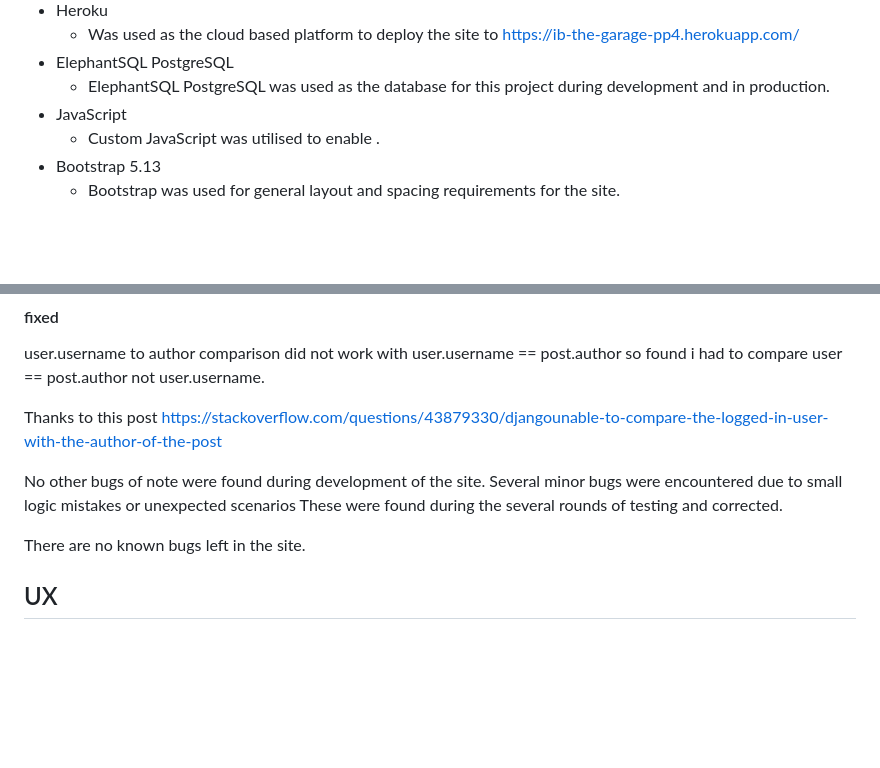
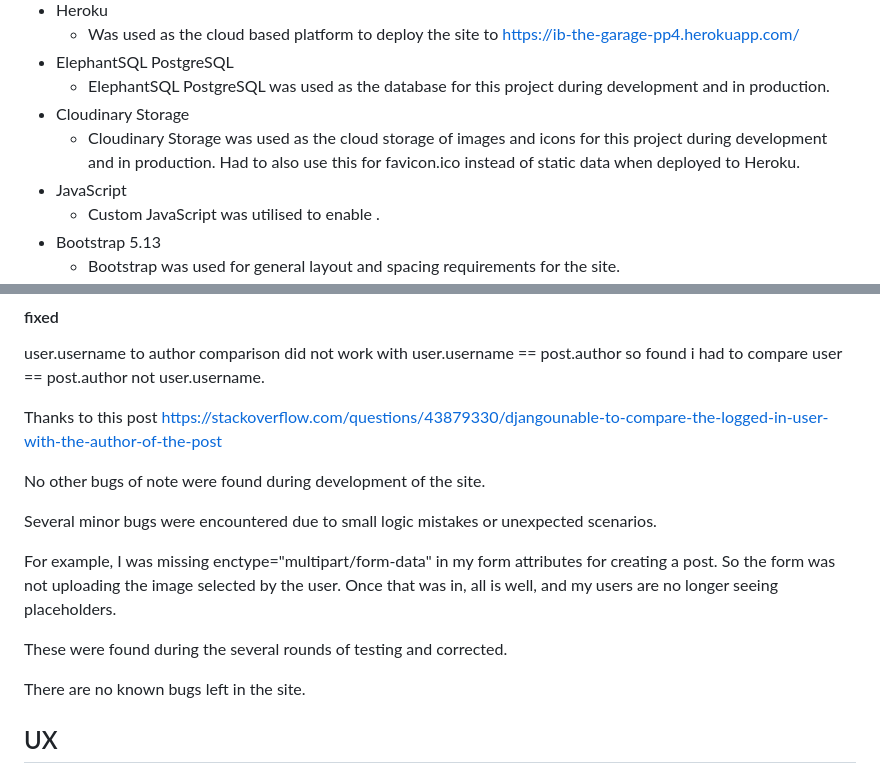
Before and after one commit to ian-IBCIRL/IB-PP4-MVP, a Markdown page: README.md, 2 parts joined by grey strips. Drawn GitHub-style; blank space fills up the shorter version.

Commit message:
updated readme for cloudinary images and favicon

```diff
--- a/README.md
+++ b/README.md
@@ -101,6 +101,8 @@ whitenoise==6.2.0
     * Was used as the cloud based platform to deploy the site to https://ib-the-garage-pp4.herokuapp.com/
 * ElephantSQL PostgreSQL
     * ElephantSQL PostgreSQL was used as the database for this project during development and in production.
+* Cloudinary Storage
+    * Cloudinary Storage was used as the cloud storage of images and icons for this project during development and in production. Had to also use this for favicon.ico instead of static data when deployed to Heroku.
 * JavaScript
     * Custom JavaScript was utilised to enable .
 * Bootstrap 5.13
@@ -145,7 +147,13 @@ Thanks to this post
 https://stackoverflow.com/questions/43879330/djangounable-to-compare-the-logged-in-user-with-the-author-of-the-post
 
 No other bugs of note were found during development of the site.
-Several minor bugs were encountered due to small logic mistakes or unexpected scenarios
+
+Several minor bugs were encountered due to small logic mistakes or unexpected scenarios.
+
+For example, I was missing enctype="multipart/form-data" in my form attributes for creating a post.
+So the form was not uploading the image selected by the user.
+Once that was in, all is well, and my users are no longer seeing placeholders.
+
 These were found during the several rounds of testing and corrected.
 
 There are no known bugs left in the site.
```
